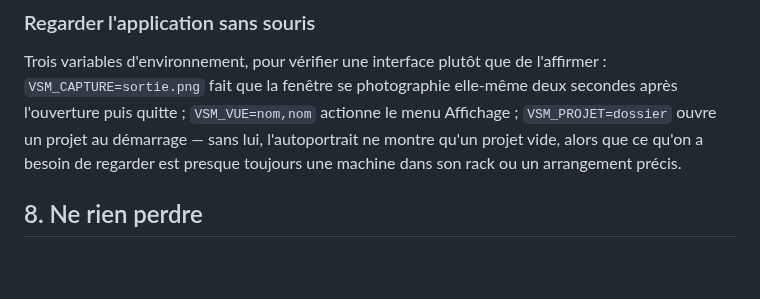
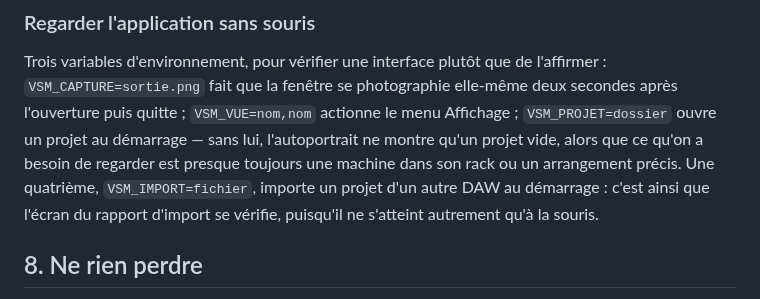
Before and after one commit to stefan-cambodia/vsm-studio, a Markdown page: docs/MODE-EMPLOI.md, the part around one of its changes. Rendered like a GitHub page; blank space fills up the shorter version.

```diff
--- a/docs/MODE-EMPLOI.md
+++ b/docs/MODE-EMPLOI.md
@@ -554,7 +590,9 @@ elle-même deux secondes après l'ouverture puis quitte ; `VSM_VUE=nom,nom`
 actionne le menu Affichage ; `VSM_PROJET=dossier` ouvre un projet au
 démarrage — sans lui, l'autoportrait ne montre qu'un projet vide, alors que
 ce qu'on a besoin de regarder est presque toujours une machine dans son rack
-ou un arrangement précis.
+ou un arrangement précis. Une quatrième, `VSM_IMPORT=fichier`, importe un
+projet d'un autre DAW au démarrage : c'est ainsi que l'écran du rapport
+d'import se vérifie, puisqu'il ne s'atteint autrement qu'à la souris.
 
 ## 8. Ne rien perdre
 
```
Also changed, not shown: other parts of docs/MODE-EMPLOI.md (+36 -0 lines), docs/CDC-import-daw.md (+45 -6 lines), docs/images/manuel/rapport-import.png (added), 7 other files.
